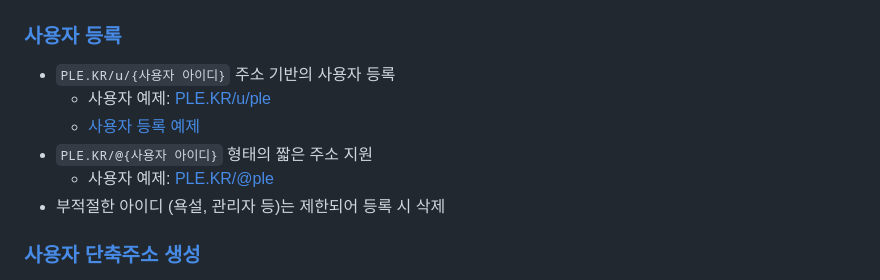
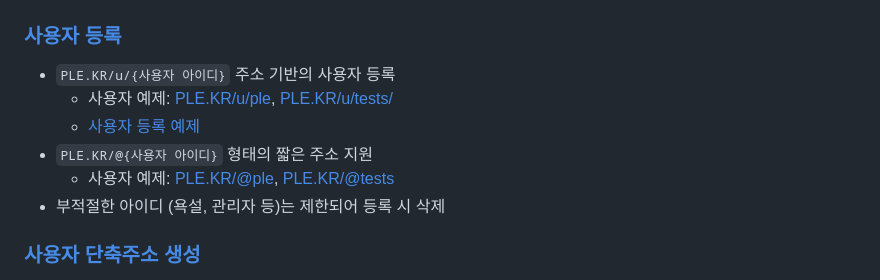
Before and after one commit to OUS-KR/PLE.KR, a Markdown page: README.md, the part around the change. GitHub-like rendering.

```diff
--- a/README.md
+++ b/README.md
@@ -5,10 +5,10 @@
 ### [사용자 등록](https://github.com/OUS-KR/PLE.KR/issues/new?template=01-user-register-by-issue.yml)
 
 - `PLE.KR/u/{사용자 아이디}` 주소 기반의 사용자 등록
-  - 사용자 예제: [PLE.KR/u/ple](https://ple.kr/u/ple)
+  - 사용자 예제: [PLE.KR/u/ple](https://ple.kr/u/ple), [PLE.KR/u/tests/](https://ple.kr/u/tests)
   - [사용자 등록 예제](https://github.com/OUS-KR/PLE.KR/issues/1)
 - `PLE.KR/@{사용자 아이디}` 형태의 짧은 주소 지원
-  - 사용자 예제: [PLE.KR/@ple](https://ple.kr/@ple)
+  - 사용자 예제: [PLE.KR/@ple](https://ple.kr/@ple), [PLE.KR/@tests](https://ple.kr/@tests)
 - 부적절한 아이디 (욕설, 관리자 등)는 제한되어 등록 시 삭제
 
 ### [사용자 단축주소 생성](https://github.com/OUS-KR/PLE.KR/issues/new?template=02-user-short-url-register-by-issue.yml)
```
